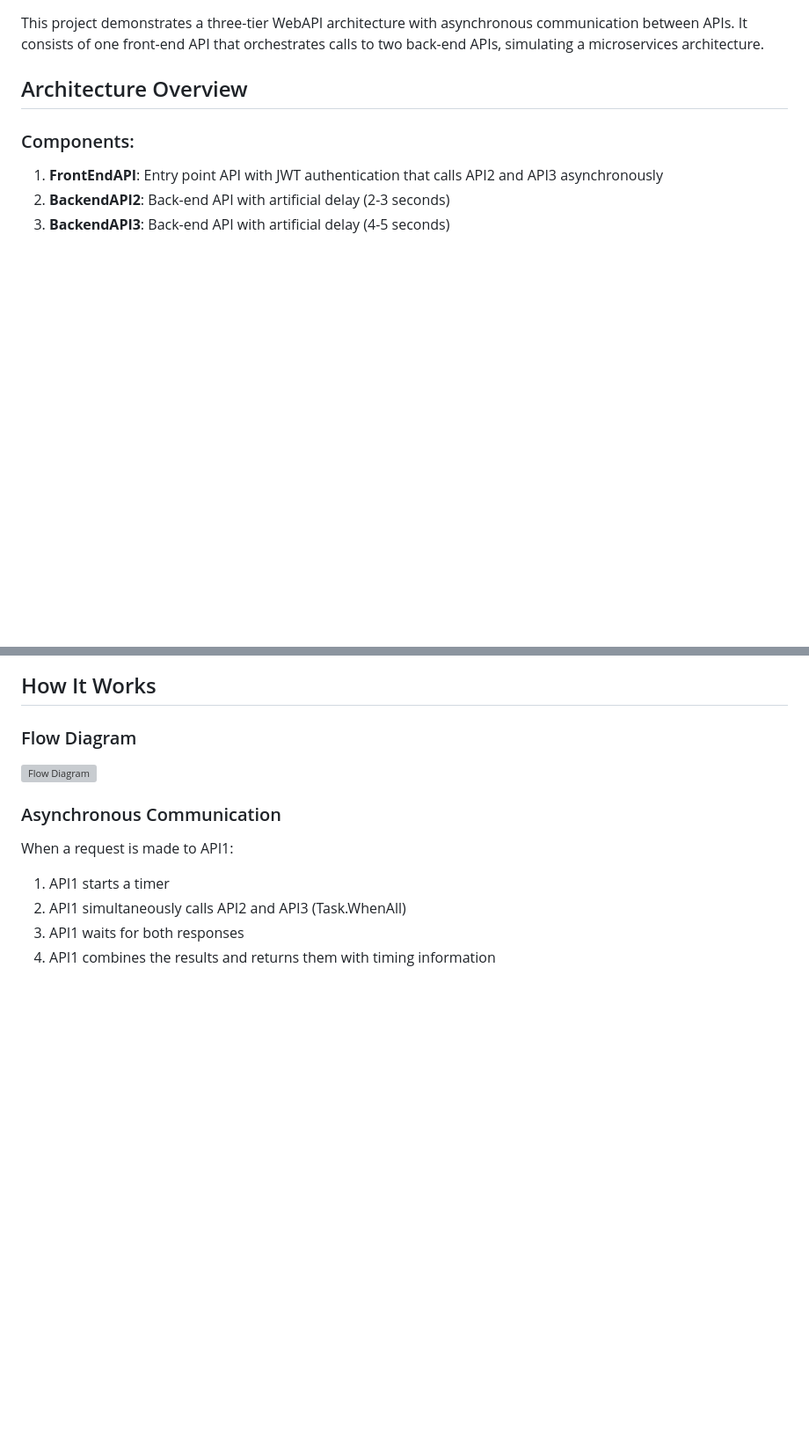
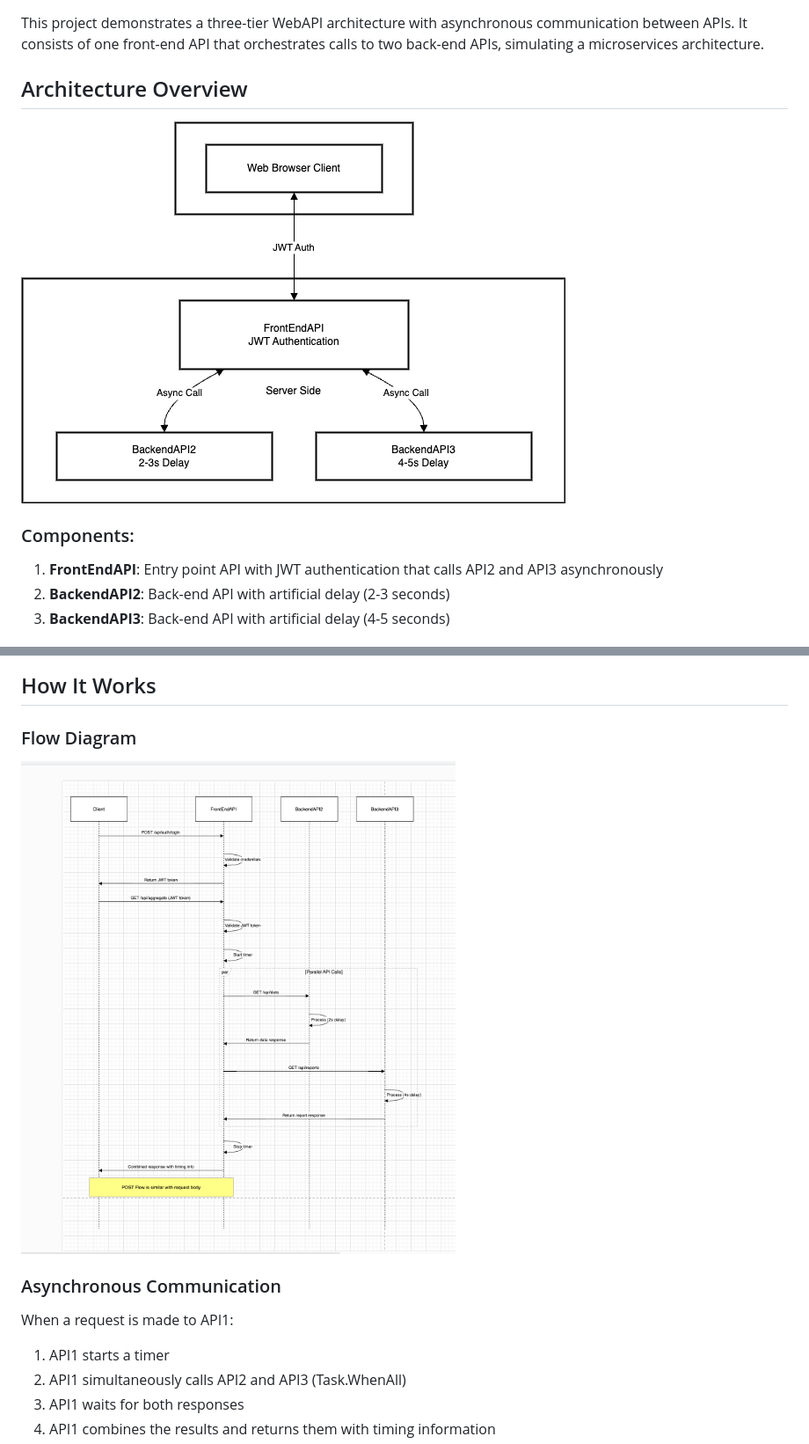
Before and after one commit to mvnet99/APIBackgroundExample, a Markdown page: README.md, 2 parts joined by grey strips. Shown at 88% size. Drawn GitHub-style; blank space fills up the shorter version; grey boxes are pictures that could not be loaded.

```diff
--- a/README.md
+++ b/README.md
@@ -5,8 +5,7 @@
 This project demonstrates a three-tier WebAPI architecture with asynchronous communication between APIs. It consists of one front-end API that orchestrates calls to two back-end APIs, simulating a microservices architecture.
 
 ## Architecture Overview
-
-
+![Architecture Diagram](Diagrams/Architecture.png)
 
 ### Components:
 
@@ -86,7 +85,7 @@ Each project has its own configuration in `appsettings.json`. The most important
 
 ### Flow Diagram
 
-![Flow Diagram](flow-diagram.png)
+![Flow Diagram](Diagrams/Sequence1.png)
 
 ### Asynchronous Communication
 
```
